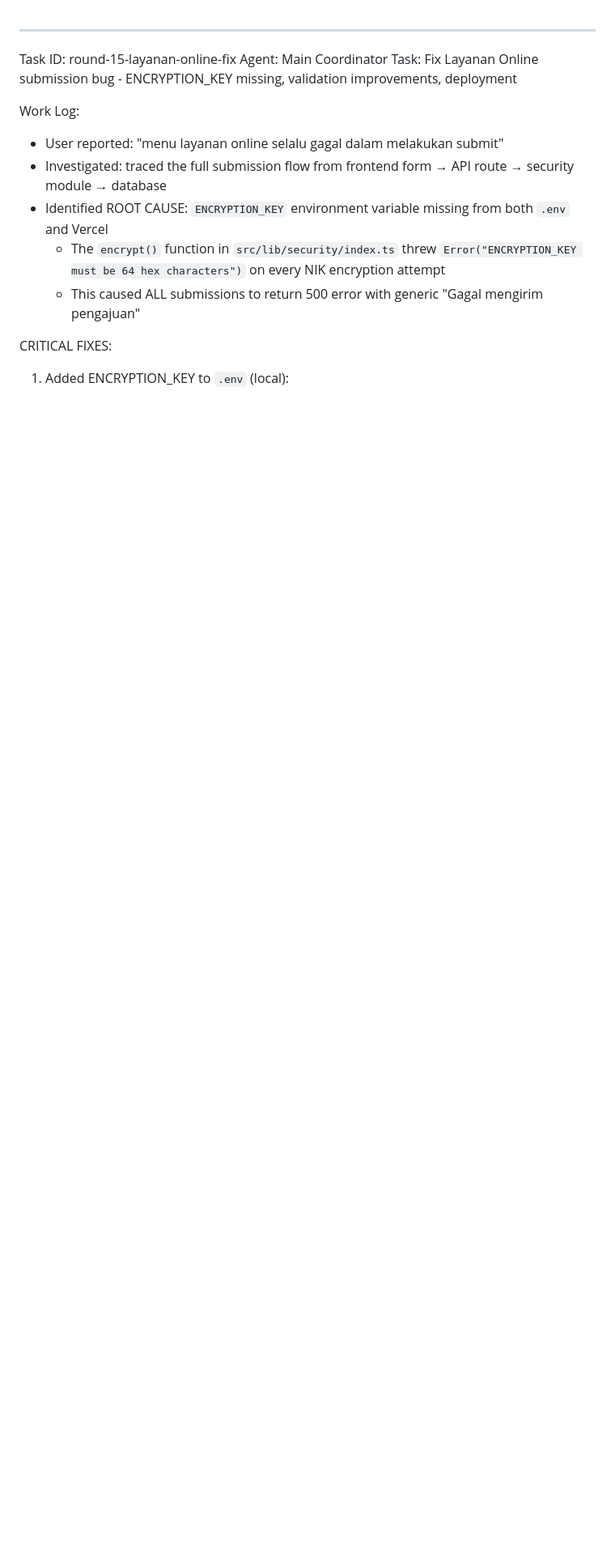
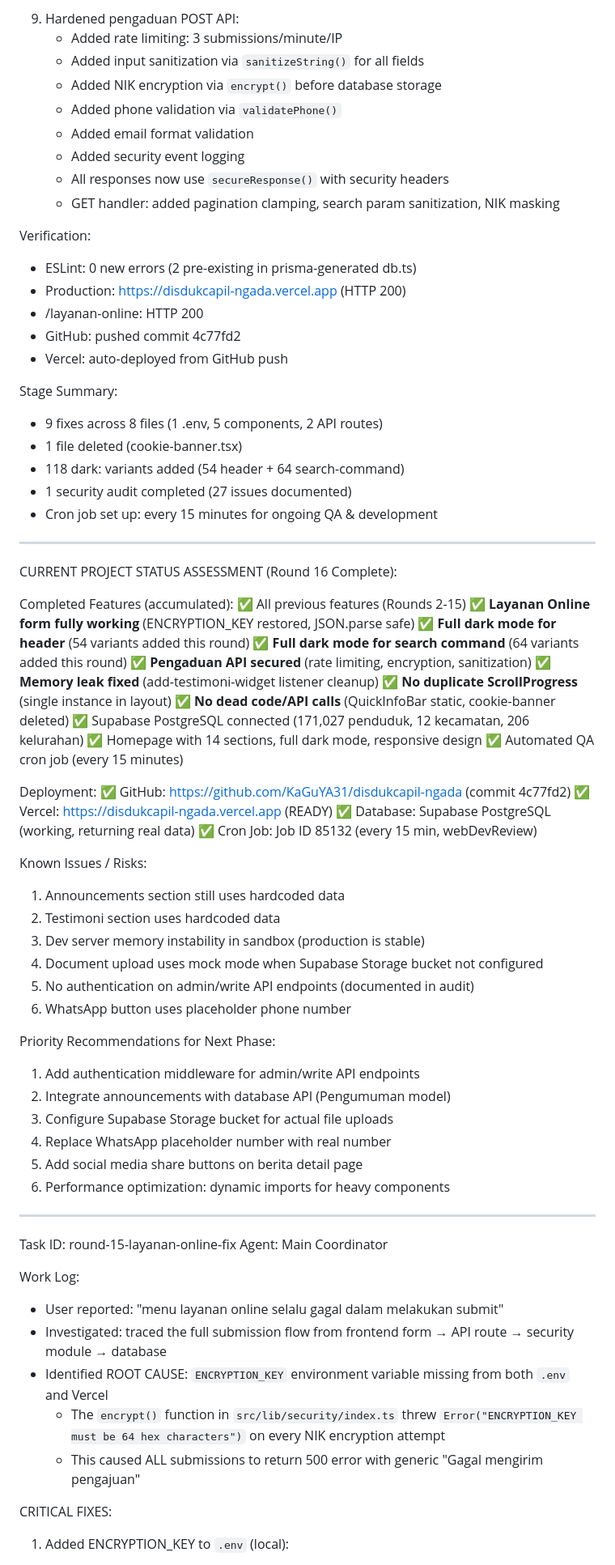
Before and after one commit to KaGuYA31/disdukcapil-ngada, a Markdown page: worklog.md, the part around the change printed below. Shown: that part at 81% size. GitHub-like rendering; blank space fills up the shorter version.

```diff
--- a/worklog.md
+++ b/worklog.md
@@ -1,7 +59,68 @@
+9. Hardened pengaduan POST API:
+   - Added rate limiting: 3 submissions/minute/IP
+   - Added input sanitization via `sanitizeString()` for all fields
+   - Added NIK encryption via `encrypt()` before database storage
+   - Added phone validation via `validatePhone()`
+   - Added email format validation
+   - Added security event logging
+   - All responses now use `secureResponse()` with security headers
+   - GET handler: added pagination clamping, search param sanitization, NIK masking
+
+Verification:
+- ESLint: 0 new errors (2 pre-existing in prisma-generated db.ts)
+- Production: https://disdukcapil-ngada.vercel.app (HTTP 200)
+- /layanan-online: HTTP 200
+- GitHub: pushed commit 4c77fd2
+- Vercel: auto-deployed from GitHub push
+
+Stage Summary:
+- 9 fixes across 8 files (1 .env, 5 components, 2 API routes)
+- 1 file deleted (cookie-banner.tsx)
+- 118 dark: variants added (54 header + 64 search-command)
+- 1 security audit completed (27 issues documented)
+- Cron job set up: every 15 minutes for ongoing QA & development
+
+---
+CURRENT PROJECT STATUS ASSESSMENT (Round 16 Complete):
+
+Completed Features (accumulated):
+✅ All previous features (Rounds 2-15)
+✅ **Layanan Online form fully working** (ENCRYPTION_KEY restored, JSON.parse safe)
+✅ **Full dark mode for header** (54 variants added this round)
+✅ **Full dark mode for search command** (64 variants added this round)
+✅ **Pengaduan API secured** (rate limiting, encryption, sanitization)
+✅ **Memory leak fixed** (add-testimoni-widget listener cleanup)
+✅ **No duplicate ScrollProgress** (single instance in layout)
+✅ **No dead code/API calls** (QuickInfoBar static, cookie-banner deleted)
+✅ Supabase PostgreSQL connected (171,027 penduduk, 12 kecamatan, 206 kelurahan)
+✅ Homepage with 14 sections, full dark mode, responsive design
+✅ Automated QA cron job (every 15 minutes)
+
+Deployment:
+✅ GitHub: https://github.com/KaGuYA31/disdukcapil-ngada (commit 4c77fd2)
+✅ Vercel: https://disdukcapil-ngada.vercel.app (READY)
+✅ Database: Supabase PostgreSQL (working, returning real data)
+✅ Cron Job: Job ID 85132 (every 15 min, webDevReview)
+
+Known Issues / Risks:
+1. Announcements section still uses hardcoded data
+2. Testimoni section uses hardcoded data
+3. Dev server memory instability in sandbox (production is stable)
+4. Document upload uses mock mode when Supabase Storage bucket not configured
+5. No authentication on admin/write API endpoints (documented in audit)
+6. WhatsApp button uses placeholder phone number
+
+Priority Recommendations for Next Phase:
+1. Add authentication middleware for admin/write API endpoints
+2. Integrate announcements with database API (Pengumuman model)
+3. Configure Supabase Storage bucket for actual file uploads
+4. Replace WhatsApp placeholder number with real number
+5. Add social media share buttons on berita detail page
+6. Performance optimization: dynamic imports for heavy components
+
 ---
 Task ID: round-15-layanan-online-fix
 Agent: Main Coordinator
-Task: Fix Layanan Online submission bug - ENCRYPTION_KEY missing, validation improvements, deployment
 
 Work Log:
 - User reported: "menu layanan online selalu gagal dalam melakukan submit"
```
Also changed, not shown: other parts of worklog.md (+58 -0 lines).
